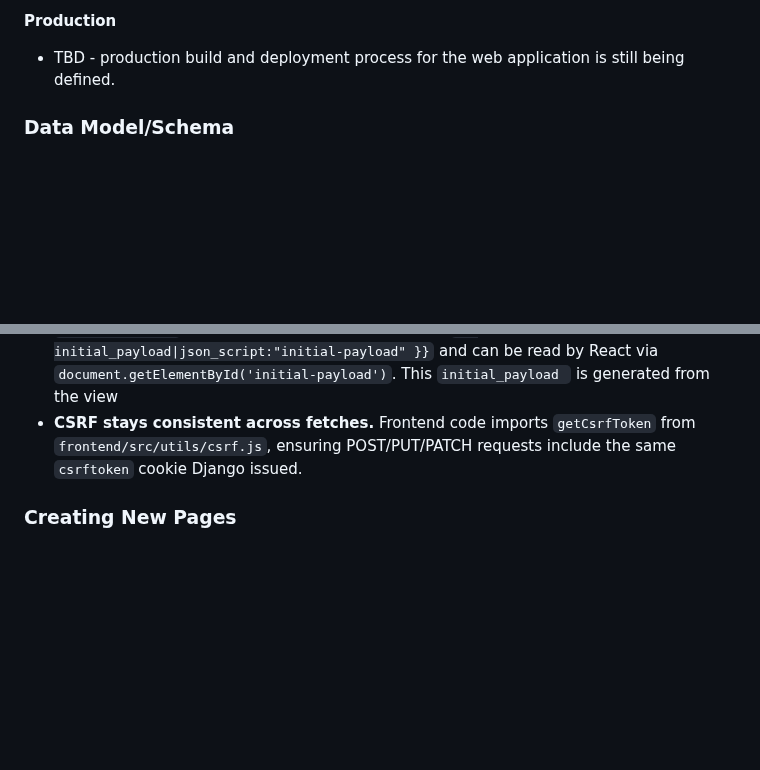
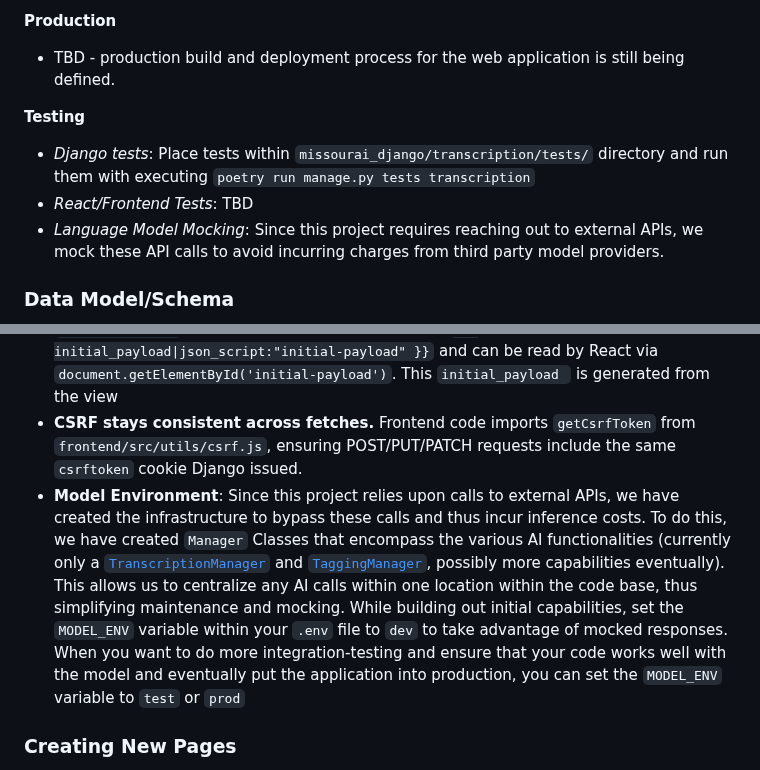
Before and after one commit to KarlSchoch/missour.ai, a Markdown page: README.md, 2 parts joined by grey strips. Rendered like a GitHub page; blank space fills up the shorter version.

Commit message:
adds documentation about using model flag to avoid incurring costs and moves around elements in plan

````diff
--- a/README.md
+++ b/README.md
@@ -34,6 +34,11 @@ The web application combines a Django backend that exposes APIs and serves the H
 
 **Production**
 - TBD - production build and deployment process for the web application is still being defined.
+
+**Testing**
+- _Django tests_: Place tests within `missourai_django/transcription/tests/` directory and run them with executing `poetry run manage.py tests transcription`
+- _React/Frontend Tests_: TBD
+- _Language Model Mocking_: Since this project requires reaching out to external APIs, we mock these API calls to avoid incurring charges from third party model providers.
 
 ### Data Model/Schema
 ```mermaid
@@ -88,6 +93,7 @@ The web application combines a Django backend that exposes APIs and serves the H
 - **Dev traffic proxies through Django.** The Vite dev server proxies `'/api'` to `http://localhost:8000/` to reuse Django's session and CSRF cookies while developing React apps (`frontend/vite.config.js` -> `server.proxy`).
 - **Initial payloads come from Django views.** Each page view returns an `initial_payload` dictionary that gets serialized with `{{ initial_payload|json_script:"initial-payload" }}` and can be read by React via `document.getElementById('initial-payload')`.  This `initial_payload ` is generated from the view
 - **CSRF stays consistent across fetches.** Frontend code imports `getCsrfToken` from `frontend/src/utils/csrf.js`, ensuring POST/PUT/PATCH requests include the same `csrftoken` cookie Django issued.
+- **Model Environment**: Since this project relies upon calls to external APIs, we have created the infrastructure to bypass these calls and thus incur inference costs.  To do this, we have created `Manager` Classes that encompass the various AI functionalities (currently only a [`TranscriptionManager`](/missourai_django/transcription/transcription_utils/transcription_manager.py) and  [`TaggingManager`](/missourai_django/transcription/tagging/tagging_manager.py), possibly more capabilities eventually).  This allows us to centralize any AI calls within one location within the code base, thus simplifying maintenance and mocking.  While building out initial capabilities, set the `MODEL_ENV` variable within your `.env` file to `dev` to take advantage of mocked responses.  When you want to do more integration-testing and ensure that your code works well with the model and eventually put the application into production, you can set the `MODEL_ENV` variable to `test` or `prod`
 
 ### Creating New Pages
 
````
Also changed, not shown: planning.md (+6 -8 lines).
